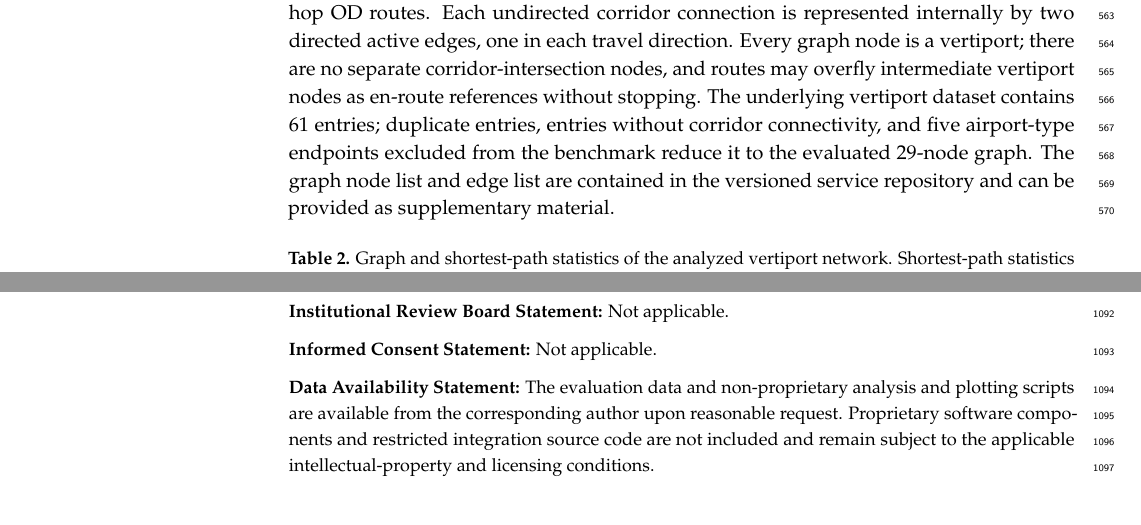
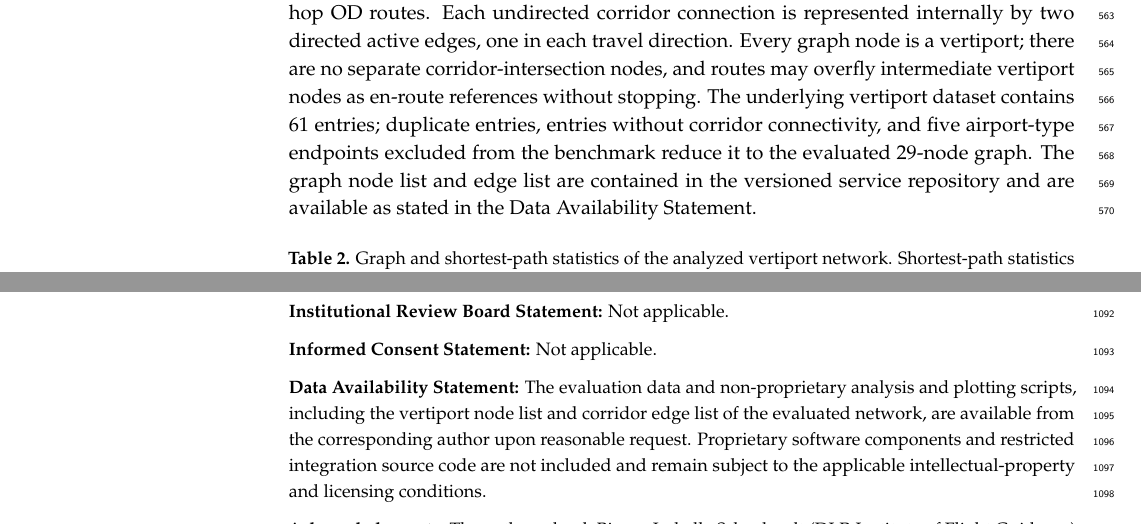
Before and after one commit to sukhbirsingh81/acc-paper, a LaTeX paper (mdpi/drones_manuscript.tex, which reads mdpi/content/experimental_setup.tex): two parts of pages 15 and 34 of 36, joined at a grey line, cut so that both start at the same text. Compiled offline with pdfLaTeX.

Commit message:
fix: align the data availability statement with the network data offered in the setup

```diff
--- a/mdpi/content/experimental_setup.tex
+++ b/mdpi/content/experimental_setup.tex
@@ -19,7 +19,7 @@ This abstraction enables reproducible shortest-path routing while preserving the
     \label{fig:hamburg_corridor_network}
 \end{figure}
 
-Table~\ref{tab:network_stats} summarizes the size and basic topological properties of the analyzed vertiport network, including origin--destination (OD) shortest-path characteristics computed over all \(29 \times 28 = 812\) ordered OD pairs of the evaluated graph (not only over a benchmark sample). The graph is small enough for fast graph search but sufficiently connected to produce multi-hop OD routes. Each undirected corridor connection is represented internally by two directed active edges, one in each travel direction. Every graph node is a vertiport; there are no separate corridor-intersection nodes, and routes may overfly intermediate vertiport nodes as en-route references without stopping. The underlying vertiport dataset contains 61 entries; duplicate entries, entries without corridor connectivity, and five airport-type endpoints excluded from the benchmark reduce it to the evaluated 29-node graph. The graph node list and edge list are contained in the versioned service repository and can be provided as supplementary material.
+Table~\ref{tab:network_stats} summarizes the size and basic topological properties of the analyzed vertiport network, including origin--destination (OD) shortest-path characteristics computed over all \(29 \times 28 = 812\) ordered OD pairs of the evaluated graph (not only over a benchmark sample). The graph is small enough for fast graph search but sufficiently connected to produce multi-hop OD routes. Each undirected corridor connection is represented internally by two directed active edges, one in each travel direction. Every graph node is a vertiport; there are no separate corridor-intersection nodes, and routes may overfly intermediate vertiport nodes as en-route references without stopping. The underlying vertiport dataset contains 61 entries; duplicate entries, entries without corridor connectivity, and five airport-type endpoints excluded from the benchmark reduce it to the evaluated 29-node graph. The graph node list and edge list are contained in the versioned service repository and are available as stated in the Data Availability Statement.
 
 \begin{table}[H]
     \centering
--- a/mdpi/drones_manuscript.tex
+++ b/mdpi/drones_manuscript.tex
@@ -103,7 +103,7 @@ $^{2}$ \quad DLR Institute of Flight Guidance, Germany}
 
 \informedconsent{Not applicable.}
 
-\dataavailability{The evaluation data and non-proprietary analysis and plotting scripts are available from the corresponding author upon reasonable request. Proprietary software components and restricted integration source code are not included and remain subject to the applicable intellectual-property and licensing conditions.}
+\dataavailability{The evaluation data and non-proprietary analysis and plotting scripts, including the vertiport node list and corridor edge list of the evaluated network, are available from the corresponding author upon reasonable request. Proprietary software components and restricted integration source code are not included and remain subject to the applicable intellectual-property and licensing conditions.}
 
 \acknowledgments{The authors thank Bianca Isabella Schuchardt (DLR Institute of Flight Guidance) for her detailed review of an earlier version of this manuscript.}
 
```
